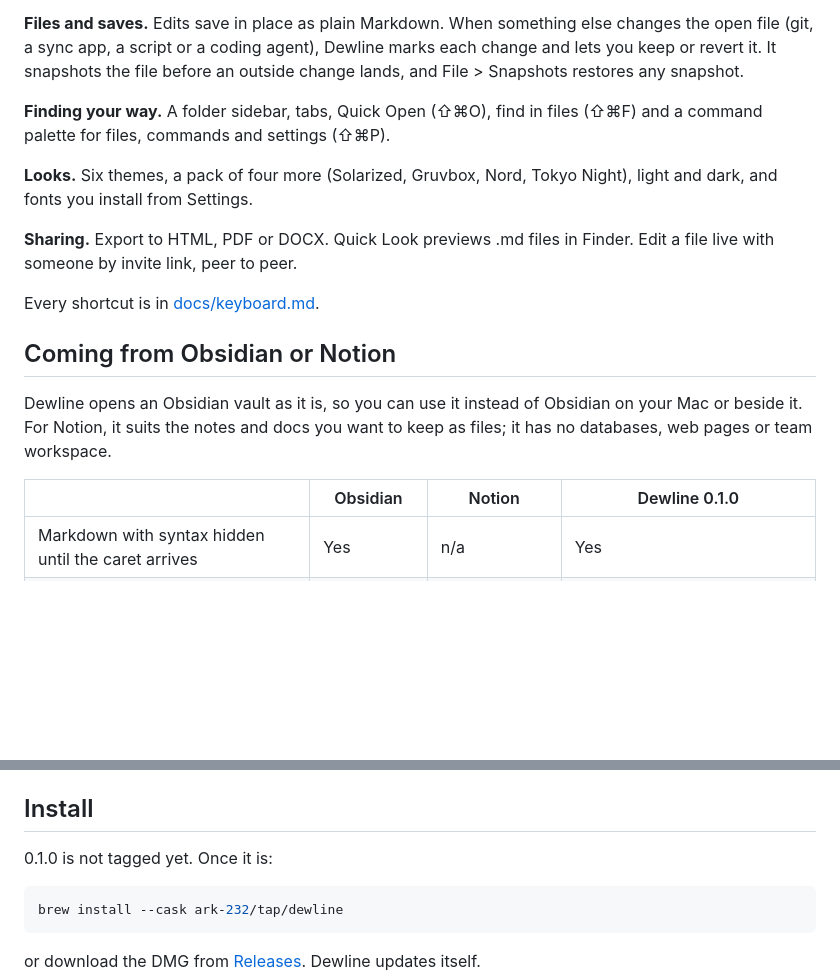
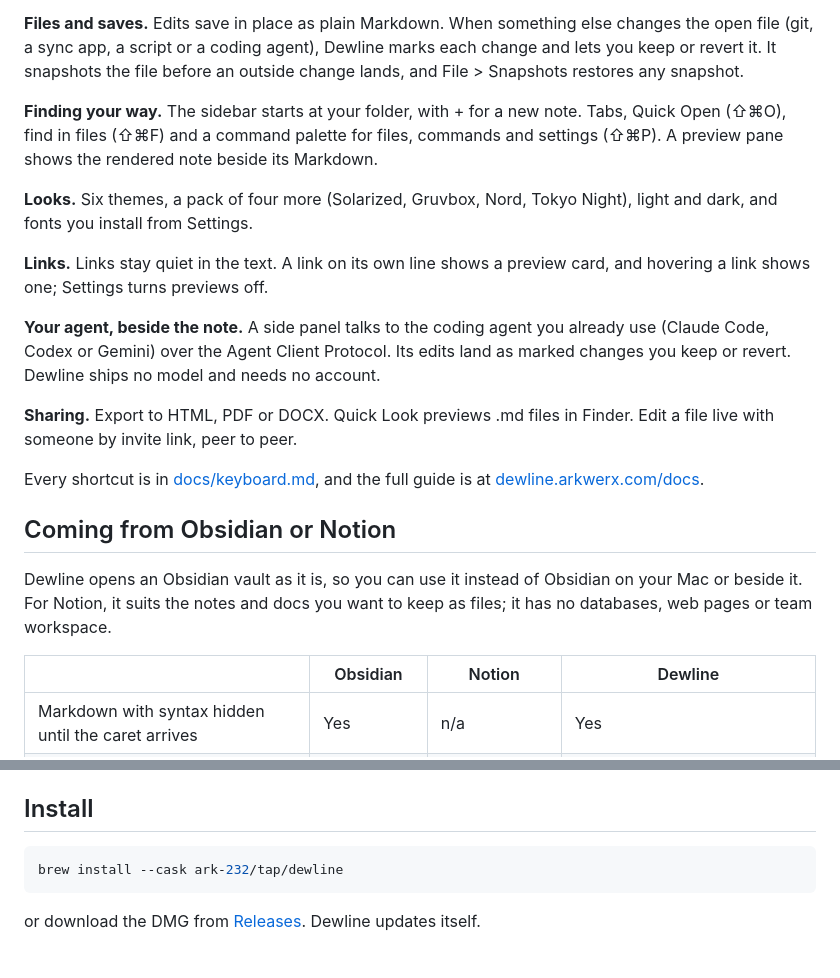
Before and after one commit to ark-232/dewline, a Markdown page: README.md, 2 parts joined by grey strips. Rendered like a GitHub page; blank space fills up the shorter version.

Commit message:
README for 0.1.1: preview, link previews, the agent panel, install (#95)

````diff
--- a/README.md
+++ b/README.md
@@ -21,19 +21,23 @@ macOS 26+ · Free · No account, no telemetry
 
 **Files and saves.** Edits save in place as plain Markdown. When something else changes the open file (git, a sync app, a script or a coding agent), Dewline marks each change and lets you keep or revert it. It snapshots the file before an outside change lands, and File > Snapshots restores any snapshot.
 
-**Finding your way.** A folder sidebar, tabs, Quick Open (⇧⌘O), find in files (⇧⌘F) and a command palette for files, commands and settings (⇧⌘P).
+**Finding your way.** The sidebar starts at your folder, with + for a new note. Tabs, Quick Open (⇧⌘O), find in files (⇧⌘F) and a command palette for files, commands and settings (⇧⌘P). A preview pane shows the rendered note beside its Markdown.
 
 **Looks.** Six themes, a pack of four more (Solarized, Gruvbox, Nord, Tokyo Night), light and dark, and fonts you install from Settings.
 
+**Links.** Links stay quiet in the text. A link on its own line shows a preview card, and hovering a link shows one; Settings turns previews off.
+
+**Your agent, beside the note.** A side panel talks to the coding agent you already use (Claude Code, Codex or Gemini) over the Agent Client Protocol. Its edits land as marked changes you keep or revert. Dewline ships no model and needs no account.
+
 **Sharing.** Export to HTML, PDF or DOCX. Quick Look previews .md files in Finder. Edit a file live with someone by invite link, peer to peer.
 
-Every shortcut is in [docs/keyboard.md](docs/keyboard.md).
+Every shortcut is in [docs/keyboard.md](docs/keyboard.md), and the full guide is at [dewline.arkwerx.com/docs](https://dewline.arkwerx.com/docs/).
 
 ## Coming from Obsidian or Notion
 
 Dewline opens an Obsidian vault as it is, so you can use it instead of Obsidian on your Mac or beside it. For Notion, it suits the notes and docs you want to keep as files; it has no databases, web pages or team workspace.
 
-| | Obsidian | Notion | Dewline 0.1.0 |
+| | Obsidian | Notion | Dewline |
 |---|---|---|---|
 | Markdown with syntax hidden until the caret arrives | Yes | n/a | Yes |
 | Open an existing vault or folder in place, no import | Yes | No | Yes |
@@ -60,8 +64,6 @@ The app carries a `dewline` command in `Dewline.app/Contents/Helpers`; the Homeb
 - `dewline export` writes HTML, PDF or DOCX, `dewline capture` adds a dated line to `~/Documents/Dewline/Inbox.md`, and `dewline changes` lists the agent changes you kept or reverted.
 
 ## Install
-
-0.1.0 is not tagged yet. Once it is:
 
 ```sh
 brew install --cask ark-232/tap/dewline
````
